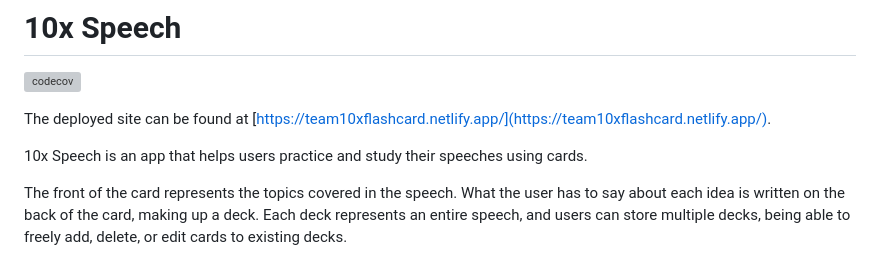
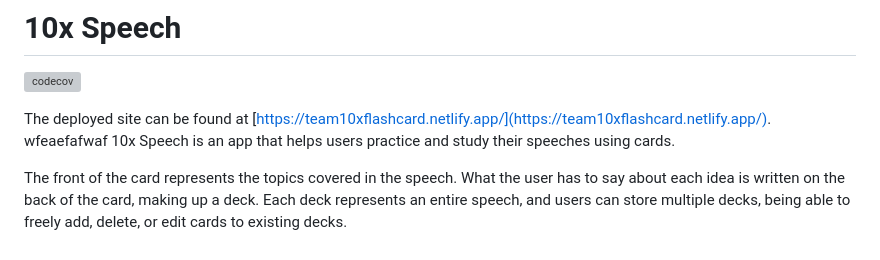
Before and after one commit to cse110-sp25-group-10/10x-Speech, a Markdown page: README.md, the part around the change. Drawn GitHub-style; grey boxes are pictures that could not be loaded.

```diff
--- a/README.md
+++ b/README.md
@@ -2,7 +2,7 @@
 [![codecov](https://codecov.io/gh/cse110-sp25-group-10/Flashcard-Project/graph/badge.svg?token=DAKDEQDBUL)](https://codecov.io/gh/cse110-sp25-group-10/Flashcard-Project)
 
 The deployed site can be found at [https://team10xflashcard.netlify.app/](https://team10xflashcard.netlify.app/).
-
+wfeaefafwaf
 10x Speech is an app that helps users practice
 and study their speeches using cards.
 
```
